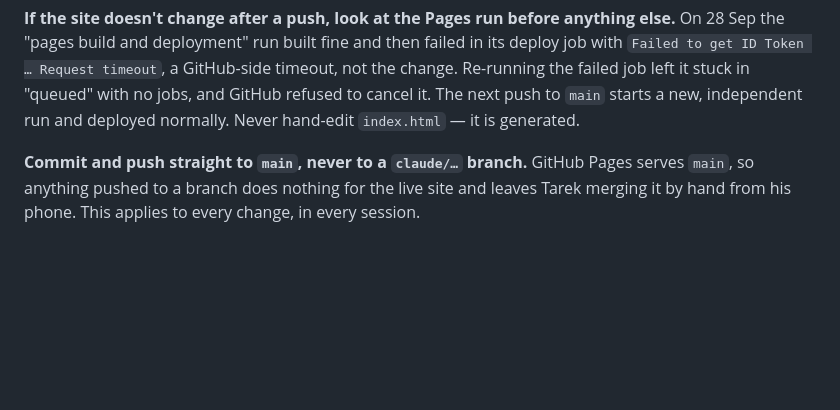
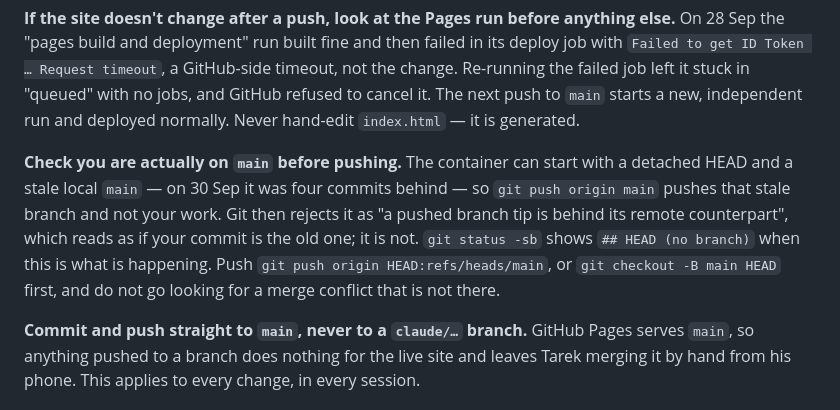
Before and after one commit to tarekshalaby/china-2026, a Markdown page: CLAUDE.md, the part around the change. Drawn GitHub-style; blank space fills up the shorter version.

Commit message:
Note the detached-HEAD trap that ate the push
The container started detached with a local main four commits behind, so
"git push origin main" pushed the stale branch and git blamed the commit
for being behind. Write down what it looks like and how to push anyway.

Co-Authored-By: Claude Opus 5 <noreply@anthropic.com>
Claude-Session: https://claude.ai/code/session_01Mrqk9AcBxc3TgfXJwQyM9b

```diff
--- a/CLAUDE.md
+++ b/CLAUDE.md
@@ -35,6 +35,13 @@ the "pages build and deployment" run built fine and then failed in its deploy jo
 the failed job left it stuck in "queued" with no jobs, and GitHub refused to cancel it. The
 next push to `main` starts a new, independent run and deployed normally.
 Never hand-edit `index.html` — it is generated.
+
+**Check you are actually on `main` before pushing.** The container can start with a detached
+HEAD and a stale local `main` — on 30 Sep it was four commits behind — so `git push origin main`
+pushes that stale branch and not your work. Git then rejects it as "a pushed branch tip is behind
+its remote counterpart", which reads as if your commit is the old one; it is not. `git status -sb`
+shows `## HEAD (no branch)` when this is what is happening. Push `git push origin HEAD:refs/heads/main`,
+or `git checkout -B main HEAD` first, and do not go looking for a merge conflict that is not there.
 
 **Commit and push straight to `main`, never to a `claude/…` branch.** GitHub Pages
 serves `main`, so anything pushed to a branch does nothing for the live site and leaves
```
